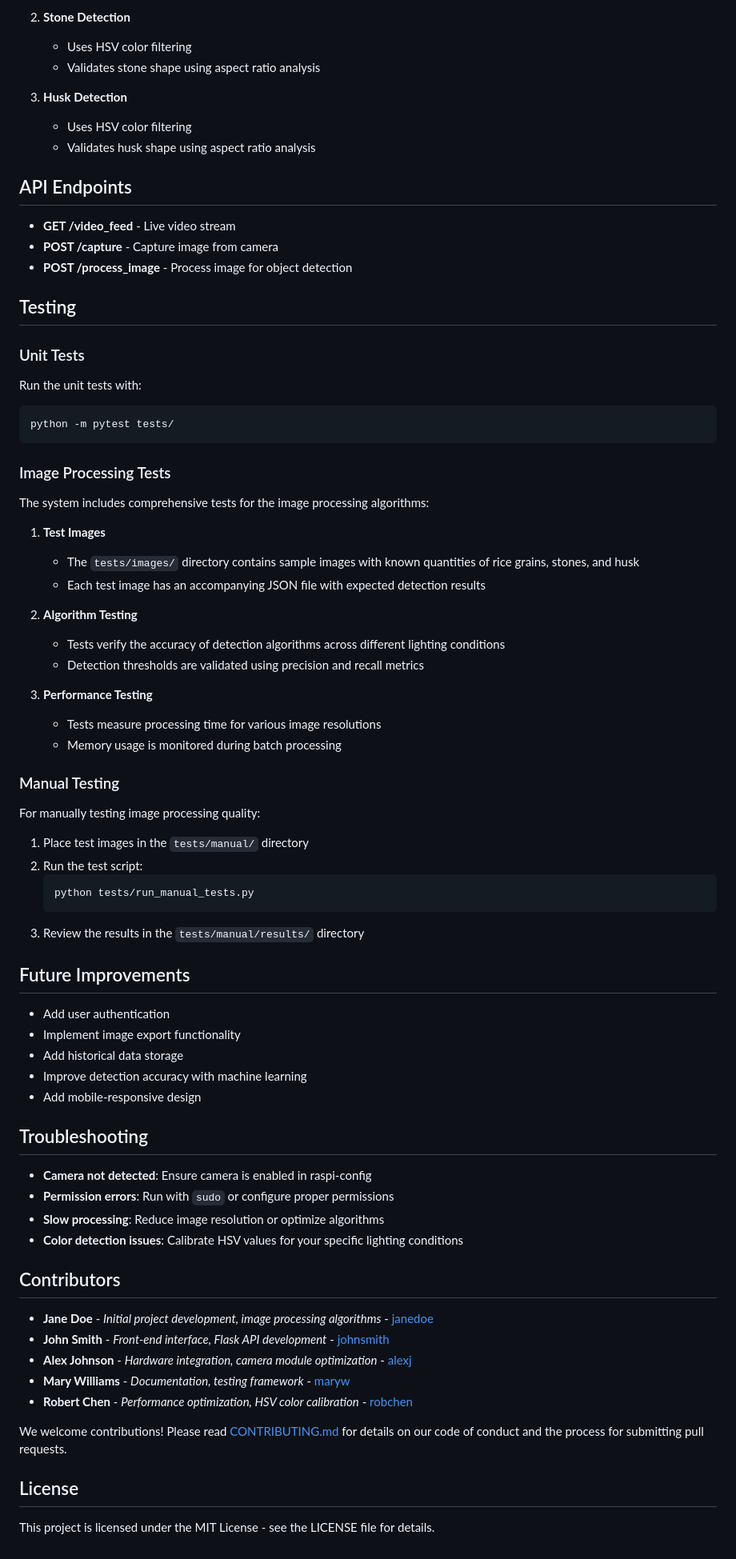
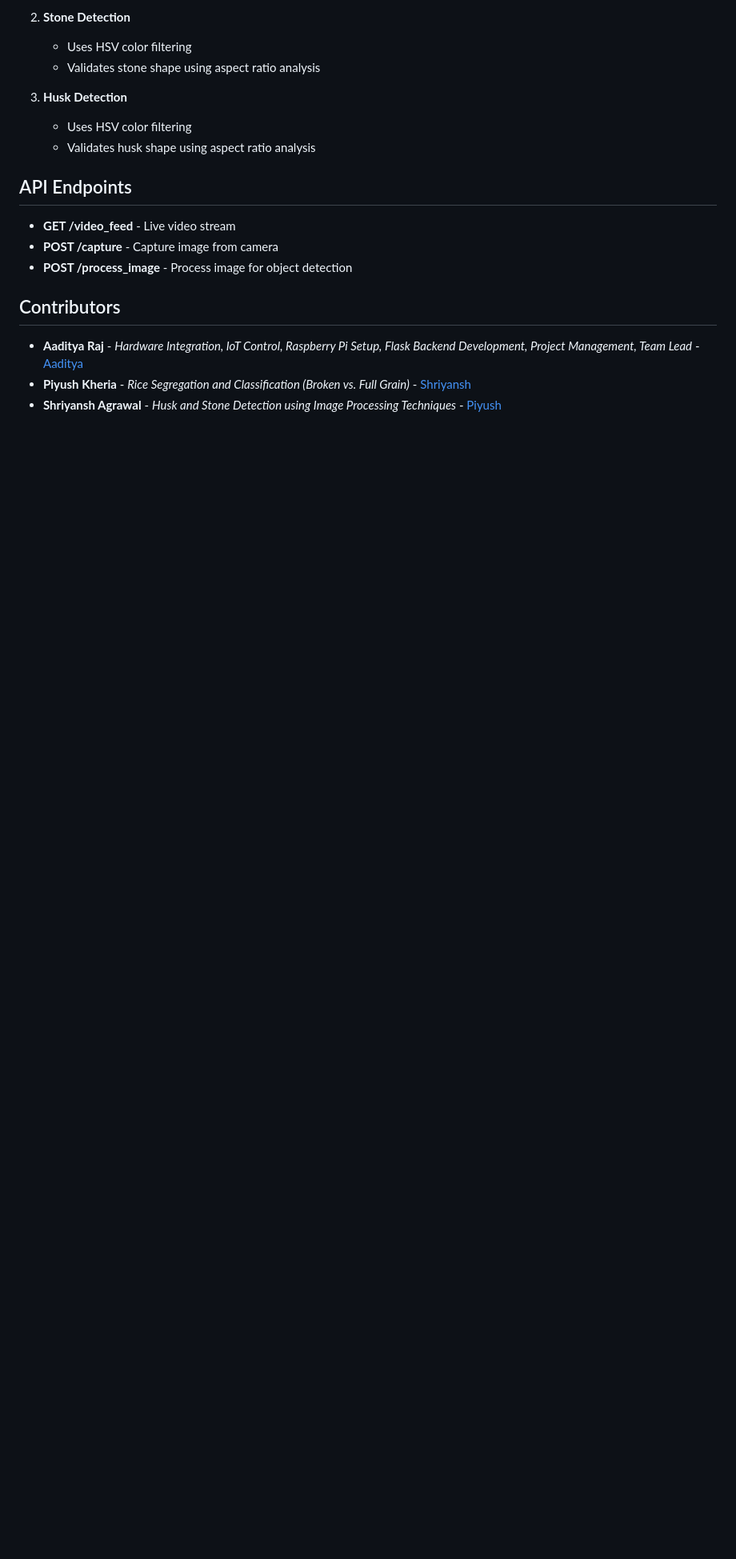
Before and after one commit to sahay-aaditya-raj/raspberry-pi-rice-analyzer, a Markdown page: readme.md, the part around one of its changes. Shown at 80% size. GitHub-like rendering; blank space fills up the shorter version.

````diff
--- a/readme.md
+++ b/readme.md
@@ -112,73 +122,15 @@ raspberry-pi-image-processing/
    - Uses HSV color filtering
    - Validates husk shape using aspect ratio analysis
 
+
 ## API Endpoints
 
 - **GET /video_feed** - Live video stream
 - **POST /capture** - Capture image from camera
 - **POST /process_image** - Process image for object detection
 
-## Testing
-
-### Unit Tests
-
-Run the unit tests with:
-```bash
-python -m pytest tests/
-```
-
-### Image Processing Tests
-
-The system includes comprehensive tests for the image processing algorithms:
-
-1. **Test Images**
-   - The `tests/images/` directory contains sample images with known quantities of rice grains, stones, and husk
-   - Each test image has an accompanying JSON file with expected detection results
-
-2. **Algorithm Testing**
-   - Tests verify the accuracy of detection algorithms across different lighting conditions
-   - Detection thresholds are validated using precision and recall metrics
-
-3. **Performance Testing**
-   - Tests measure processing time for various image resolutions
-   - Memory usage is monitored during batch processing
-
-### Manual Testing
-
-For manually testing image processing quality:
-
-1. Place test images in the `tests/manual/` directory
-2. Run the test script:
-   ```bash
-   python tests/run_manual_tests.py
-   ```
-3. Review the results in the `tests/manual/results/` directory
-
-## Future Improvements
-
-- Add user authentication
-- Implement image export functionality
-- Add historical data storage
-- Improve detection accuracy with machine learning
-- Add mobile-responsive design
-
-## Troubleshooting
-
-- **Camera not detected**: Ensure camera is enabled in raspi-config
-- **Permission errors**: Run with `sudo` or configure proper permissions
-- **Slow processing**: Reduce image resolution or optimize algorithms
-- **Color detection issues**: Calibrate HSV values for your specific lighting conditions
-
 ## Contributors
 
-- **Jane Doe** - *Initial project development, image processing algorithms* - [janedoe](https://github.com/janedoe)
-- **John Smith** - *Front-end interface, Flask API development* - [johnsmith](https://github.com/johnsmith)
-- **Alex Johnson** - *Hardware integration, camera module optimization* - [alexj](https://github.com/alexj)
-- **Mary Williams** - *Documentation, testing framework* - [maryw](https://github.com/maryw)
-- **Robert Chen** - *Performance optimization, HSV color calibration* - [robchen](https://github.com/robchen)
-
-We welcome contributions! Please read [CONTRIBUTING.md](CONTRIBUTING.md) for details on our code of conduct and the process for submitting pull requests.
-
-## License
-
-This project is licensed under the MIT License - see the LICENSE file for details.
+- **Aaditya Raj** - *Hardware Integration, IoT Control, Raspberry Pi Setup, Flask Backend Development, Project Management, Team Lead* - [Aaditya](https://github.com/sahay-aaditya-raj)
+- **Piyush Kheria** - *Rice Segregation and Classification (Broken vs. Full Grain)* - [Shriyansh](https://github.com/alexj)
+- **Shriyansh Agrawal** - *Husk and Stone Detection using Image Processing Techniques* - [Piyush](https://github.com/johnsmith)
````
Also changed, not shown: other parts of readme.md (+22 -12 lines), results.png (added), 3 other files.
